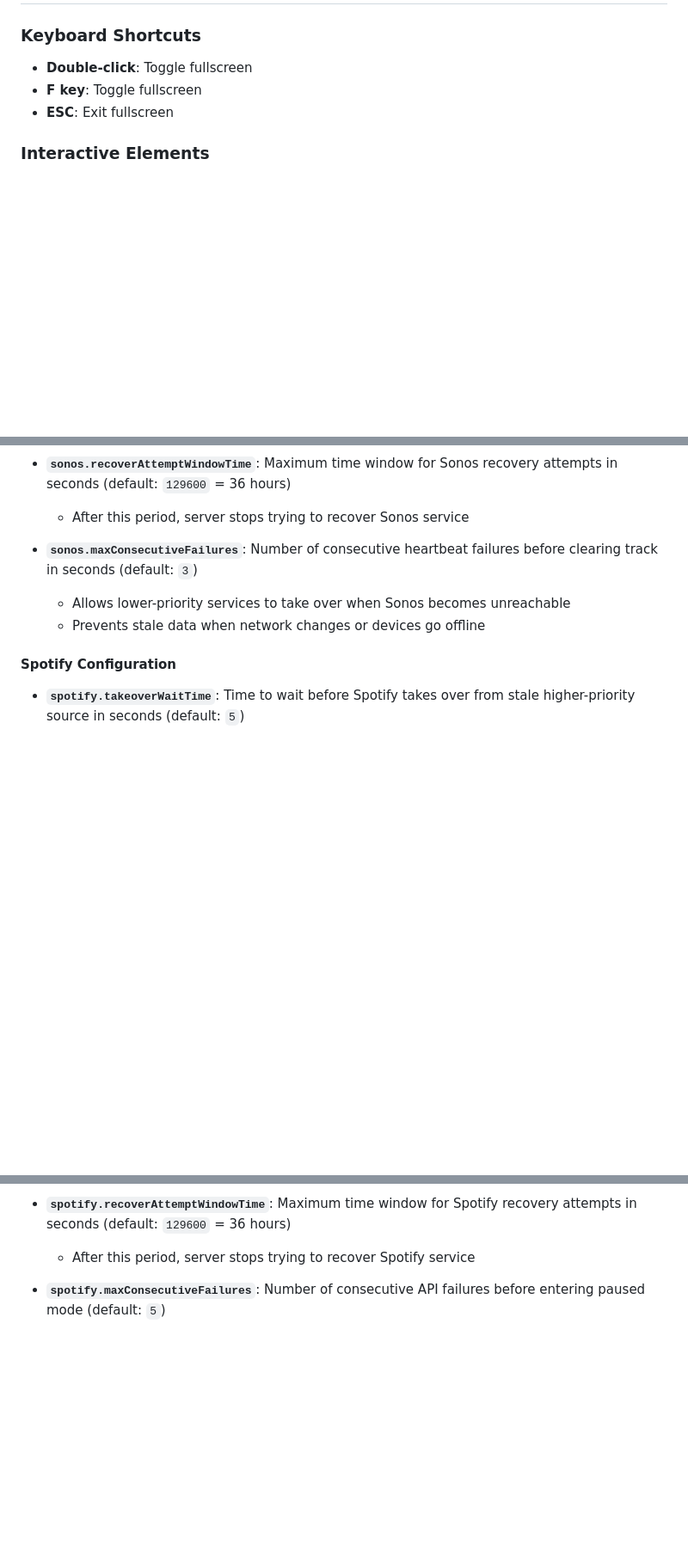
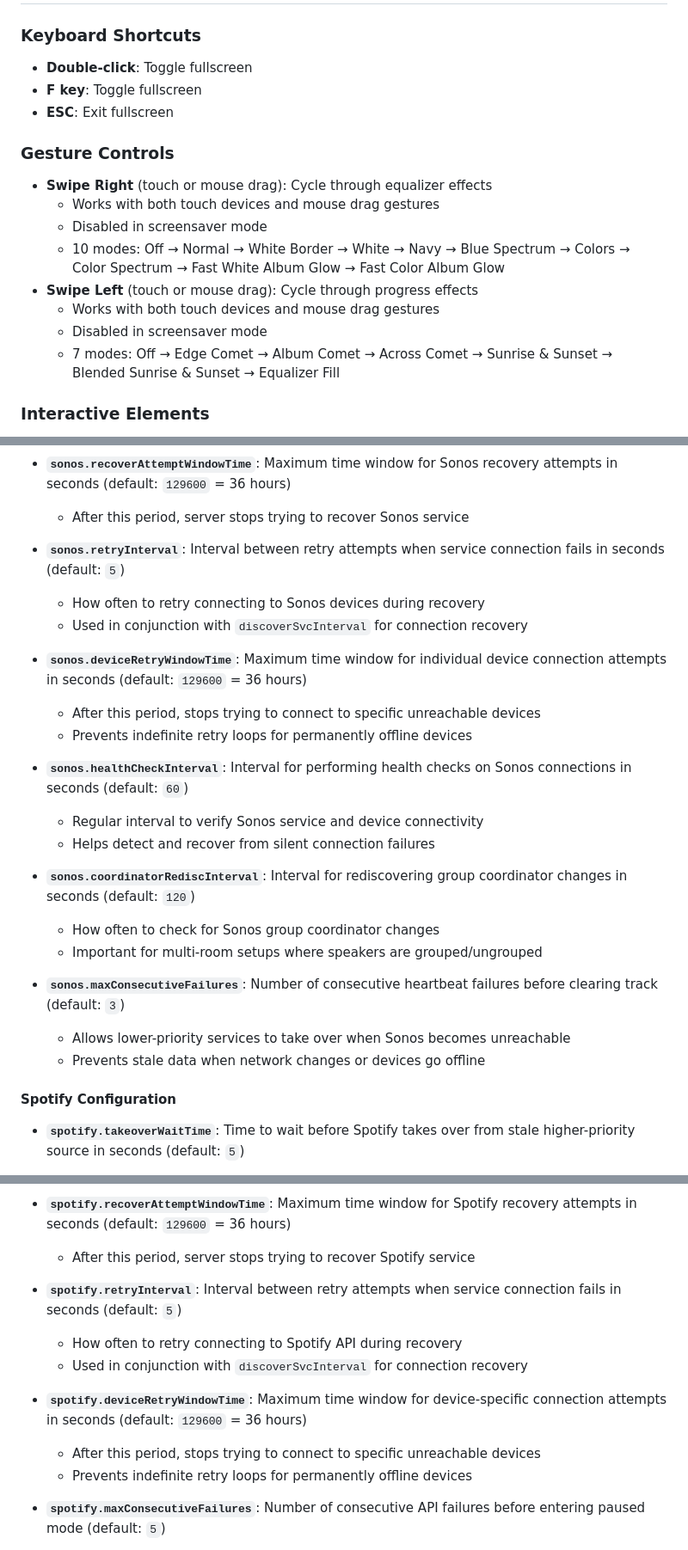
Before and after one commit to dejozone/media-display, a Markdown page: README.md, 3 parts joined by grey strips. Shown at 86% size. GitHub-like rendering; blank space fills up the shorter version.

Commit message:
Update readme with new configuraiton atributes

```diff
--- a/README.md
+++ b/README.md
@@ -240,6 +240,16 @@ Once started, the display will:
 - **F key**: Toggle fullscreen
 - **ESC**: Exit fullscreen
 
+### Gesture Controls
+- **Swipe Right** (touch or mouse drag): Cycle through equalizer effects
+  - Works with both touch devices and mouse drag gestures
+  - Disabled in screensaver mode
+  - 10 modes: Off → Normal → White Border → White → Navy → Blue Spectrum → Colors → Color Spectrum → Fast White Album Glow → Fast Color Album Glow
+- **Swipe Left** (touch or mouse drag): Cycle through progress effects
+  - Works with both touch devices and mouse drag gestures
+  - Disabled in screensaver mode
+  - 7 modes: Off → Edge Comet → Album Comet → Across Comet → Sunrise & Sunset → Blended Sunrise & Sunset → Equalizer Fill
+
 ### Interactive Elements
 - **Settings Icon** (gear): Expand/collapse settings panel
 - **Light Bulb Icon**: Cycle through glow effects
@@ -450,7 +460,23 @@ The server uses environment-specific JSON configuration files. All timing values
 - **`sonos.recoverAttemptWindowTime`**: Maximum time window for Sonos recovery attempts in seconds (default: `129600` = 36 hours)
   - After this period, server stops trying to recover Sonos service
 
-- **`sonos.maxConsecutiveFailures`**: Number of consecutive heartbeat failures before clearing track in seconds (default: `3`)
+- **`sonos.retryInterval`**: Interval between retry attempts when service connection fails in seconds (default: `5`)
+  - How often to retry connecting to Sonos devices during recovery
+  - Used in conjunction with `discoverSvcInterval` for connection recovery
+
+- **`sonos.deviceRetryWindowTime`**: Maximum time window for individual device connection attempts in seconds (default: `129600` = 36 hours)
+  - After this period, stops trying to connect to specific unreachable devices
+  - Prevents indefinite retry loops for permanently offline devices
+
+- **`sonos.healthCheckInterval`**: Interval for performing health checks on Sonos connections in seconds (default: `60`)
+  - Regular interval to verify Sonos service and device connectivity
+  - Helps detect and recover from silent connection failures
+
+- **`sonos.coordinatorRediscInterval`**: Interval for rediscovering group coordinator changes in seconds (default: `120`)
+  - How often to check for Sonos group coordinator changes
+  - Important for multi-room setups where speakers are grouped/ungrouped
+
+- **`sonos.maxConsecutiveFailures`**: Number of consecutive heartbeat failures before clearing track (default: `3`)
   - Allows lower-priority services to take over when Sonos becomes unreachable
   - Prevents stale data when network changes or devices go offline
 
@@ -477,6 +503,14 @@ The server uses environment-specific JSON configuration files. All timing values
 
 - **`spotify.recoverAttemptWindowTime`**: Maximum time window for Spotify recovery attempts in seconds (default: `129600` = 36 hours)
   - After this period, server stops trying to recover Spotify service
+
+- **`spotify.retryInterval`**: Interval between retry attempts when service connection fails in seconds (default: `5`)
+  - How often to retry connecting to Spotify API during recovery
+  - Used in conjunction with `discoverSvcInterval` for connection recovery
+
+- **`spotify.deviceRetryWindowTime`**: Maximum time window for device-specific connection attempts in seconds (default: `129600` = 36 hours)
+  - After this period, stops trying to connect to specific unreachable devices
+  - Prevents indefinite retry loops for permanently offline devices
 
 - **`spotify.maxConsecutiveFailures`**: Number of consecutive API failures before entering paused mode (default: `5`)
   - Prevents excessive retries when network is down
```
